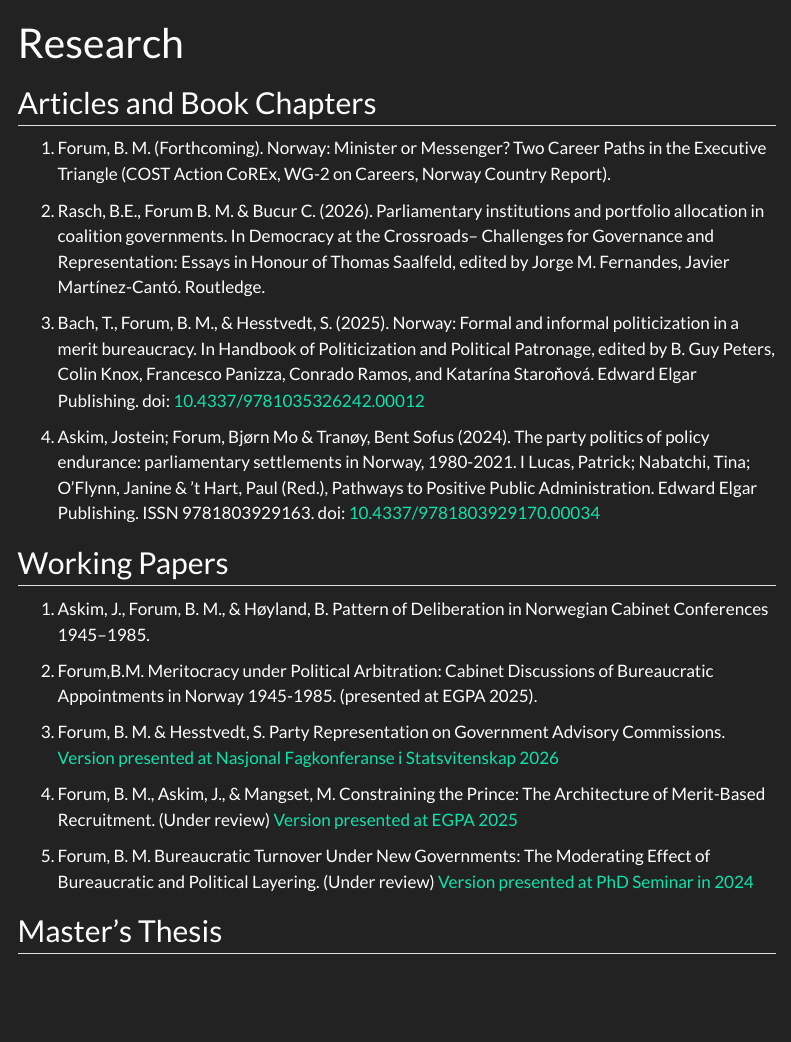
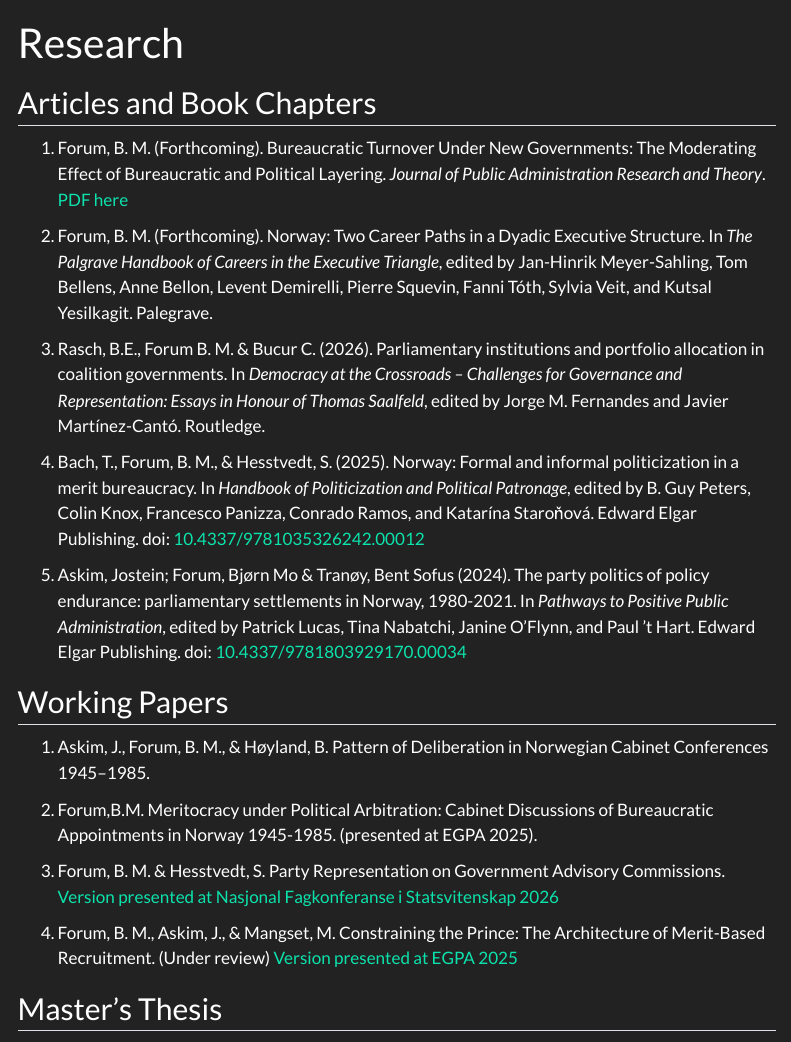
Before and after one commit to BjornForum/BjornForum.github.io, a Quarto document (research/research.qmd): the page in a window 1100 px wide, from its top. Rendered offline with R 4.5, knitr and Pandoc in place of Quarto, with nearby package versions; menus at the side of the page are left out.

Commit message:
updated CV and publications

```diff
--- a/research/research.qmd
+++ b/research/research.qmd
@@ -3,14 +3,15 @@ title: "Research"
 ---
 
 ## Articles and Book Chapters
-1. Forum, B. M. (Forthcoming). Norway: Minister or Messenger? Two Career Paths in the Executive Triangle (COST Action CoREx,
-WG-2 on Careers, Norway Country Report).
+1. Forum, B. M. (Forthcoming). Bureaucratic Turnover Under New Governments: The Moderating Effect of Bureaucratic and Political Layering. *Journal of Public Administration Research and Theory*. [PDF here](Forum_BM_Bureaucratic Turnover Under New Governments_2026-02-01.pdf){target="_blank"}
 
-2. Rasch, B.E., Forum B. M. & Bucur C. (2026). Parliamentary institutions and portfolio allocation in coalition governments. In Democracy at the Crossroads– Challenges for Governance and Representation: Essays in Honour of Thomas Saalfeld, edited by Jorge M. Fernandes, Javier Martínez-Cantó. Routledge.
+2. Forum, B. M. (Forthcoming). Norway: Two Career Paths in a Dyadic Executive Structure. In *The Palgrave Handbook of Careers in the Executive Triangle*, edited by Jan-Hinrik Meyer-Sahling, Tom Bellens, Anne Bellon, Levent Demirelli, Pierre Squevin, Fanni Tóth, Sylvia Veit, and Kutsal Yesilkagit. Palegrave.
 
-3. Bach, T., Forum, B. M., & Hesstvedt, S. (2025). Norway: Formal and informal politicization in a merit bureaucracy. In Handbook of Politicization and Political Patronage, edited by B. Guy Peters, Colin Knox, Francesco Panizza, Conrado Ramos, and Katarína Staroňová. Edward Elgar Publishing. doi: [10.4337/9781035326242.00012](https://www.elgaronline.com/abstract/book/9781035326242/chapter5.xml){target="_blank"}
+3. Rasch, B.E., Forum B. M. & Bucur C. (2026). Parliamentary institutions and portfolio allocation in coalition governments. In *Democracy at the Crossroads – Challenges for Governance and Representation: Essays in Honour of Thomas Saalfeld*, edited by Jorge M. Fernandes and Javier Martínez-Cantó. Routledge.
 
-4. Askim, Jostein; Forum, Bjørn Mo & Tranøy, Bent Sofus (2024). The party politics of policy endurance: parliamentary settlements in Norway, 1980-2021. I Lucas, Patrick; Nabatchi, Tina; O’Flynn, Janine & ’t Hart, Paul (Red.), Pathways to Positive Public Administration. Edward Elgar Publishing. ISSN 9781803929163. doi: [10.4337/9781803929170.00034](https://doi.org/10.4337/9781803929170.00034){target="_blank"}
+4. Bach, T., Forum, B. M., & Hesstvedt, S. (2025). Norway: Formal and informal politicization in a merit bureaucracy. In *Handbook of Politicization and Political Patronage*, edited by B. Guy Peters, Colin Knox, Francesco Panizza, Conrado Ramos, and Katarína Staroňová. Edward Elgar Publishing. doi: [10.4337/9781035326242.00012](https://www.elgaronline.com/abstract/book/9781035326242/chapter5.xml){target="_blank"}
+
+5. Askim, Jostein; Forum, Bjørn Mo & Tranøy, Bent Sofus (2024). The party politics of policy endurance: parliamentary settlements in Norway, 1980-2021. In *Pathways to Positive Public Administration*, edited by Patrick Lucas, Tina Nabatchi, Janine O’Flynn, and Paul 't Hart. Edward Elgar Publishing. doi: [10.4337/9781803929170.00034](https://doi.org/10.4337/9781803929170.00034){target="_blank"}
 
 
 ## Working Papers
@@ -22,7 +23,5 @@ WG-2 on Careers, Norway Country Report).
 
 4. Forum, B. M., Askim, J., & Mangset, M. Constraining the Prince: The Architecture of Merit-Based Recruitment. (Under review) [Version presented at EGPA 2025](Forum_Askim_Mangset_EGPA 2025.pdf){target="_blank"}
 
-5. Forum, B. M. Bureaucratic Turnover Under New Governments: The Moderating Effect of Bureaucratic and Political Layering. (Under review) [Version presented at PhD Seminar in 2024](Forum_BM_Bureaucratic Turnover Under New Governments_2024-10-23.pdf){target="_blank"}
-
 ## Master’s Thesis
 - Forum, B. M. (2022). The Political Dynamics of Administrative Turnover: The effects of political change on the careers of top civil servants in Norwegian ministries 1884-2021 [Master’s Thesis, Universitetet i Oslo](Forum_Bj-rn_Master.pdf){target="_blank"}. http://urn.nb.no/URN:NBN:no-98325
```
Also changed, not shown: cv/cv.qmd (+1 -1 lines), docs/search.json, research/Forum_BM_Bureaucratic Turnover Under New Governments_2026-02-01.pdf (added), 6 other files.
